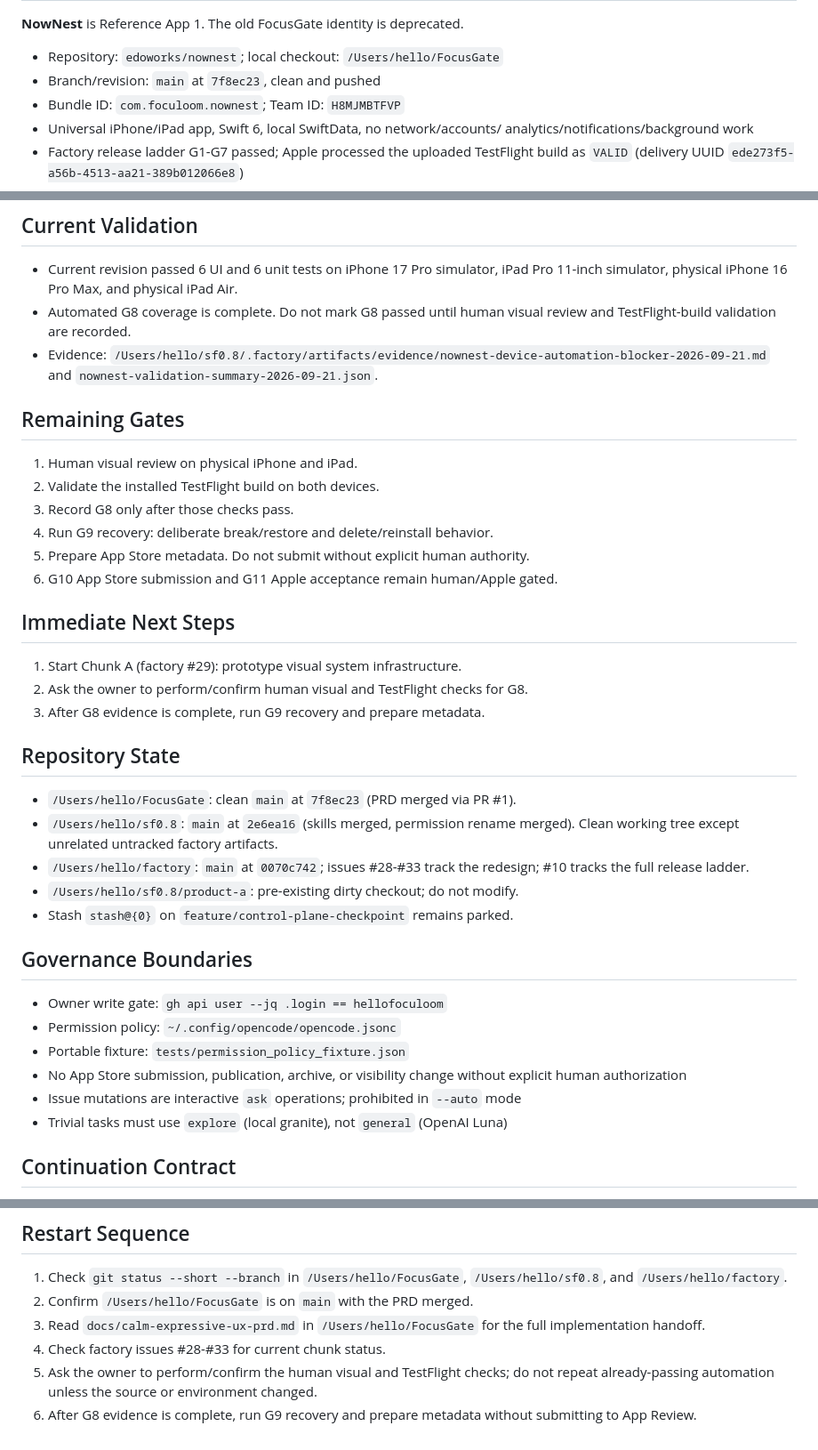
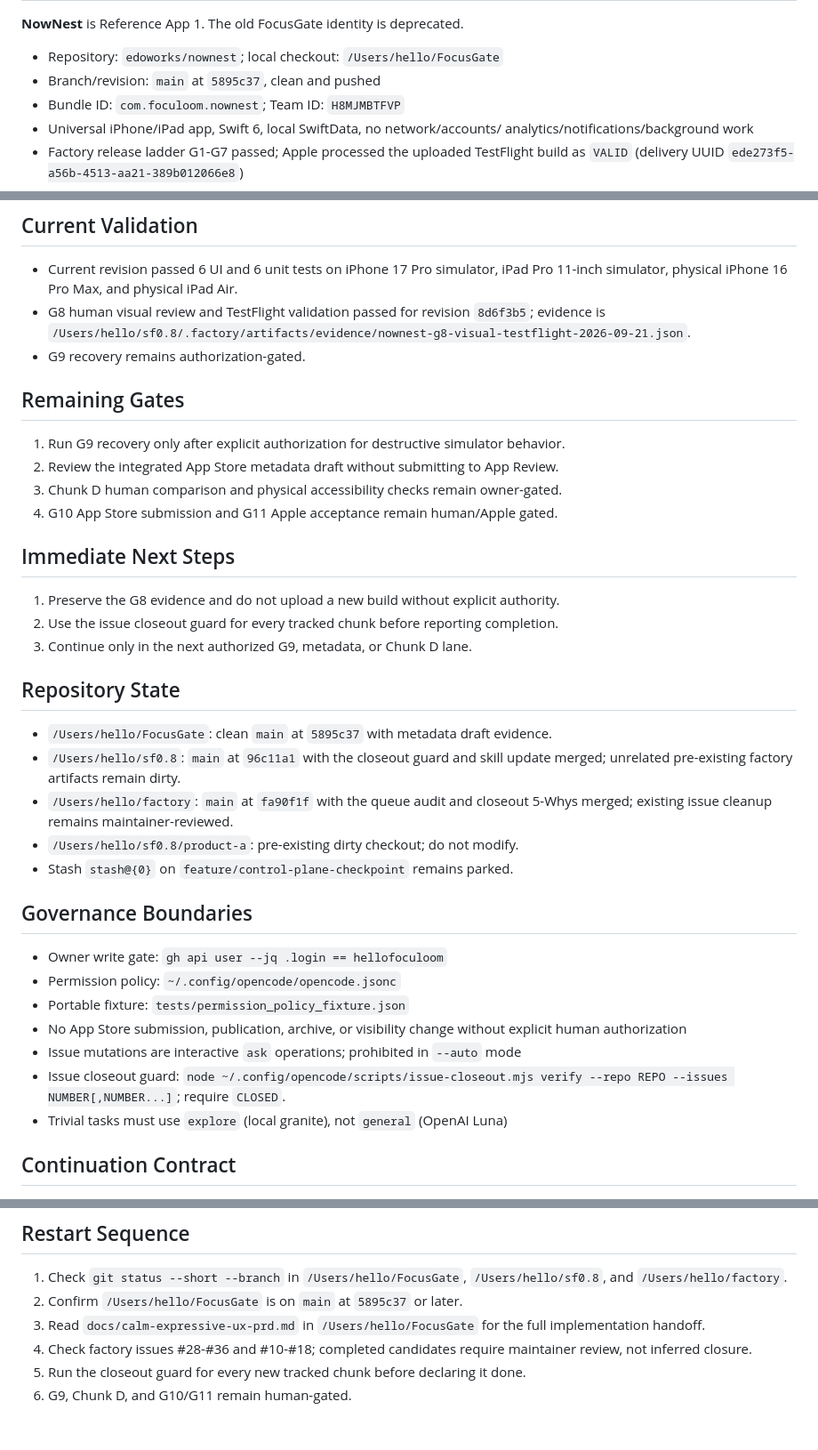
Before and after one commit to edoworks/sf0.8, a Markdown page: .opencode-config/commands/continue-sf08.md, 3 parts joined by grey strips. Shown at 89% size. Rendered like a GitHub page.

Commit message:
docs: refresh continuation closeout state

```diff
--- a/.opencode-config/commands/continue-sf08.md
+++ b/.opencode-config/commands/continue-sf08.md
@@ -8,7 +8,7 @@ agent: explore
 **NowNest** is Reference App 1. The old FocusGate identity is deprecated.
 
 - Repository: `edoworks/nownest`; local checkout: `/Users/hello/FocusGate`
-- Branch/revision: `main` at `7f8ec23`, clean and pushed
+- Branch/revision: `main` at `5895c37`, clean and pushed
 - Bundle ID: `com.foculoom.nownest`; Team ID: `H8MJMBTFVP`
 - Universal iPhone/iPad app, Swift 6, local SwiftData, no network/accounts/
   analytics/notifications/background work
@@ -42,33 +42,31 @@ Two reusable skills created and merged in sf0.8 PR #99:
 
 - Current revision passed 6 UI and 6 unit tests on iPhone 17 Pro simulator,
   iPad Pro 11-inch simulator, physical iPhone 16 Pro Max, and physical iPad Air.
-- Automated G8 coverage is complete. Do not mark G8 passed until human visual
-  review and TestFlight-build validation are recorded.
-- Evidence: `/Users/hello/sf0.8/.factory/artifacts/evidence/nownest-device-automation-blocker-2026-09-21.md`
-  and `nownest-validation-summary-2026-09-21.json`.
+- G8 human visual review and TestFlight validation passed for revision
+  `8d6f3b5`; evidence is `/Users/hello/sf0.8/.factory/artifacts/evidence/nownest-g8-visual-testflight-2026-09-21.json`.
+- G9 recovery remains authorization-gated.
 
 ## Remaining Gates
 
-1. Human visual review on physical iPhone and iPad.
-2. Validate the installed TestFlight build on both devices.
-3. Record G8 only after those checks pass.
-4. Run G9 recovery: deliberate break/restore and delete/reinstall behavior.
-5. Prepare App Store metadata. Do not submit without explicit human authority.
-6. G10 App Store submission and G11 Apple acceptance remain human/Apple gated.
+1. Run G9 recovery only after explicit authorization for destructive simulator
+   behavior.
+2. Review the integrated App Store metadata draft without submitting to App Review.
+3. Chunk D human comparison and physical accessibility checks remain owner-gated.
+4. G10 App Store submission and G11 Apple acceptance remain human/Apple gated.
 
 ## Immediate Next Steps
 
-1. Start Chunk A (factory #29): prototype visual system infrastructure.
-2. Ask the owner to perform/confirm human visual and TestFlight checks for G8.
-3. After G8 evidence is complete, run G9 recovery and prepare metadata.
+1. Preserve the G8 evidence and do not upload a new build without explicit authority.
+2. Use the issue closeout guard for every tracked chunk before reporting completion.
+3. Continue only in the next authorized G9, metadata, or Chunk D lane.
 
 ## Repository State
 
-- `/Users/hello/FocusGate`: clean `main` at `7f8ec23` (PRD merged via PR #1).
-- `/Users/hello/sf0.8`: `main` at `2e6ea16` (skills merged, permission rename
-  merged). Clean working tree except unrelated untracked factory artifacts.
-- `/Users/hello/factory`: `main` at `0070c742`; issues #28-#33 track the
-  redesign; #10 tracks the full release ladder.
+- `/Users/hello/FocusGate`: clean `main` at `5895c37` with metadata draft evidence.
+- `/Users/hello/sf0.8`: `main` at `96c11a1` with the closeout guard and skill
+  update merged; unrelated pre-existing factory artifacts remain dirty.
+- `/Users/hello/factory`: `main` at `fa90f1f` with the queue audit and closeout
+  5-Whys merged; existing issue cleanup remains maintainer-reviewed.
 - `/Users/hello/sf0.8/product-a`: pre-existing dirty checkout; do not modify.
 - Stash `stash@{0}` on `feature/control-plane-checkpoint` remains parked.
 
@@ -80,6 +78,8 @@ Two reusable skills created and merged in sf0.8 PR #99:
 - No App Store submission, publication, archive, or visibility change without
   explicit human authorization
 - Issue mutations are interactive `ask` operations; prohibited in `--auto` mode
+- Issue closeout guard: `node ~/.config/opencode/scripts/issue-closeout.mjs
+  verify --repo REPO --issues NUMBER[,NUMBER...]`; require `CLOSED`.
 - Trivial tasks must use `explore` (local granite), not `general` (OpenAI Luna)
 
 ## Continuation Contract
@@ -97,11 +97,10 @@ Two reusable skills created and merged in sf0.8 PR #99:
 
 1. Check `git status --short --branch` in `/Users/hello/FocusGate`,
    `/Users/hello/sf0.8`, and `/Users/hello/factory`.
-2. Confirm `/Users/hello/FocusGate` is on `main` with the PRD merged.
+2. Confirm `/Users/hello/FocusGate` is on `main` at `5895c37` or later.
 3. Read `docs/calm-expressive-ux-prd.md` in `/Users/hello/FocusGate` for the
    full implementation handoff.
-4. Check factory issues #28-#33 for current chunk status.
-5. Ask the owner to perform/confirm the human visual and TestFlight checks; do
-   not repeat already-passing automation unless the source or environment changed.
-6. After G8 evidence is complete, run G9 recovery and prepare metadata without
-   submitting to App Review.
+4. Check factory issues #28-#36 and #10-#18; completed candidates require
+   maintainer review, not inferred closure.
+5. Run the closeout guard for every new tracked chunk before declaring it done.
+6. G9, Chunk D, and G10/G11 remain human-gated.
```
Also changed, not shown: other parts of .opencode-config/commands/continue-sf08.md (+1 -1 lines).
